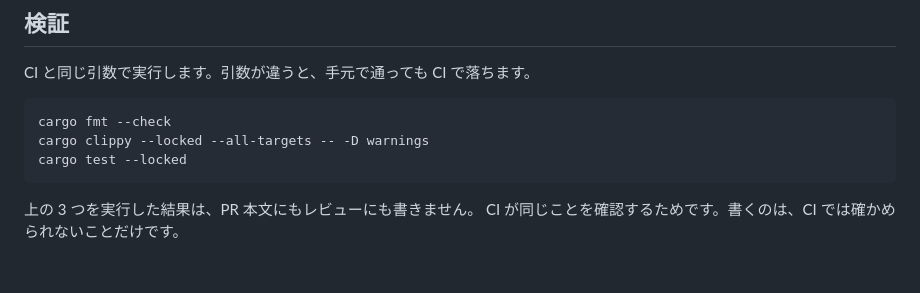
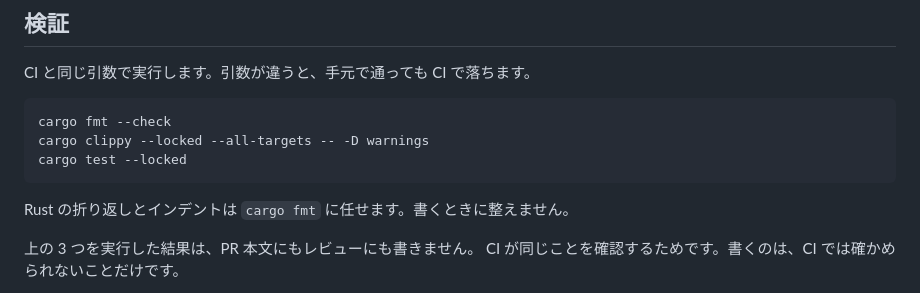
Before and after one commit to sinotca529/zakki, a Markdown page: AGENTS.md, the part around the change. Drawn GitHub-style; blank space fills up the shorter version.

Commit message:
docs: Rust の折り返しは cargo fmt に任せると書く
書くときに整えようとすると、整形後の形と食い違います。
既にあるコードを置き換えるときに、整形後の形を再現できず、やり直しが出ました。

Co-Authored-By: Claude Opus 5 <noreply@anthropic.com>
Claude-Session: https://claude.ai/code/session_01QE3NNGCQGM4dfSuLyiJwWw

````diff
--- a/AGENTS.md
+++ b/AGENTS.md
@@ -121,6 +121,8 @@ cargo clippy --locked --all-targets -- -D warnings
 cargo test --locked
 ```
 
+Rust の折り返しとインデントは `cargo fmt` に任せます。書くときに整えません。
+
 上の 3 つを実行した結果は、PR 本文にもレビューにも書きません。
 CI が同じことを確認するためです。書くのは、CI では確かめられないことだけです。
 
````
